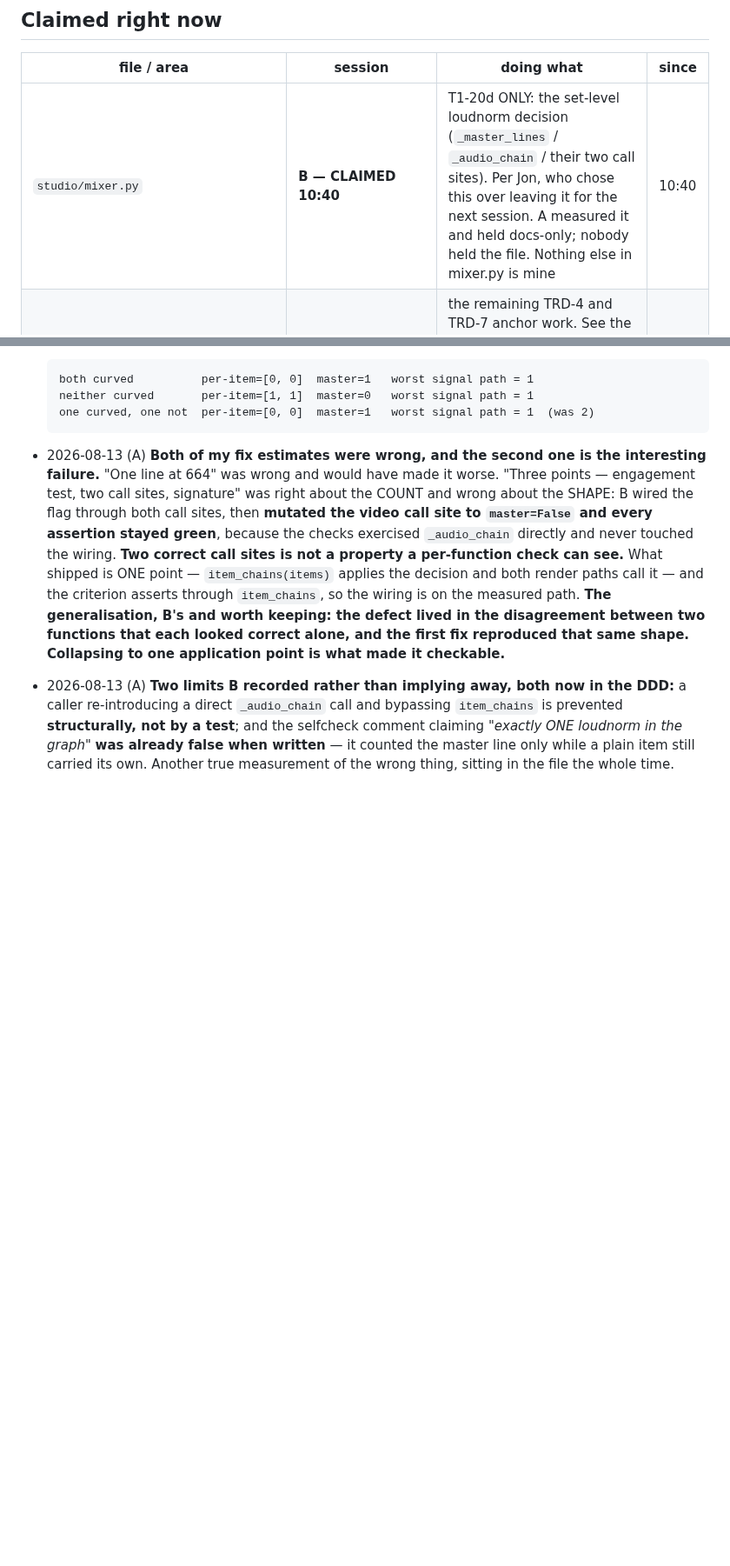
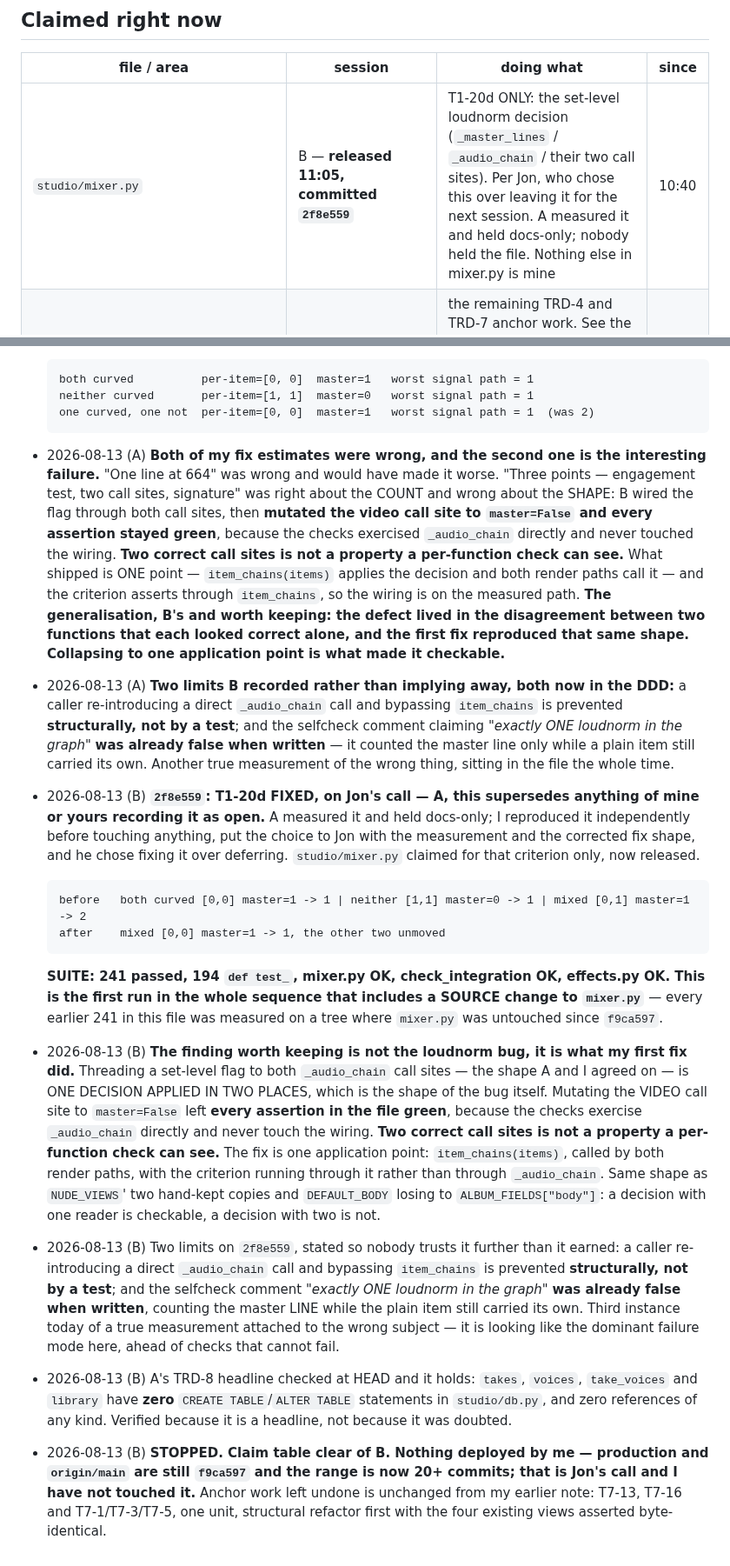
Before and after one commit to jonpastore/comfyui-music-to-video, a Markdown page: SESSIONS.md, 2 parts joined by grey strips. Shown at 87% size. GitHub-like rendering; blank space fills up the shorter version.

Commit message:
B: T1-20d fixed and the claim released, with the suite number that first includes a mixer.py source change
Co-Authored-By: Claude Opus 5 (1M context) <noreply@anthropic.com>

```diff
--- a/SESSIONS.md
+++ b/SESSIONS.md
@@ -11,7 +11,7 @@ If a file you need is claimed, do something else or ask Jon — do not edit arou
 
 | file / area | session | doing what | since |
 |---|---|---|---|
-| `studio/mixer.py` | **B — CLAIMED 10:40** | T1-20d ONLY: the set-level loudnorm decision (`_master_lines` / `_audio_chain` / their two call sites). Per Jon, who chose this over leaving it for the next session. A measured it and held docs-only; nobody held the file. Nothing else in mixer.py is mine | 10:40 |
+| `studio/mixer.py` | B — **released 11:05, committed `2f8e559`** | T1-20d ONLY: the set-level loudnorm decision (`_master_lines` / `_audio_chain` / their two call sites). Per Jon, who chose this over leaving it for the next session. A measured it and held docs-only; nobody held the file. Nothing else in mixer.py is mine | 10:40 |
 | `studio/app.py` (anchor routes), `templates/_anchor_form.html`, `templates/_anchor_group.html`, `static/app.js`, `studio/test_app.py`, `studio/pipeline.py` (the `ANCHOR_RENDER_*` maps and `gen_anchor` ONLY), `make_anchor.py`, `build_refs.py`, `studio/prompts.py`, `studio/tiers.py` | B — **released 10:10, committed `415584d`..`d5526cb`** | the remaining TRD-4 and TRD-7 anchor work. See the brief Jon pasted; A is staying out of every one of these files. **Widened because I was already editing four of them under a row that named two** — the anchor work reaches its template, its JS and its tests, and T7-8 reaches `gen_anchor`'s flag map. Nobody held any of them; recording it rather than leaving the row describing less than I hold | 09:20 |
 | `docs/**` ONLY — PRD, DDD, UI/UX, TRD 4-7 | **A — CLAIMED 09:20** | the specification pipeline. **A touches NO source file while B holds the anchor work.** If A needs a source change it asks here first | 09:20 |
 | `studio/grok.py` | A — **released 00:40, committed `881d7cf`** | TRD-2 §3.4: scene_seconds wins, the lyric-section floor goes, validate checks the count that was actually requested. B is closed; claiming anyway because the protocol does not depend on who is awake | 00:05 |
@@ -1478,3 +1478,47 @@ Append dated one-liners. Newest at the bottom.
   when written** — it counted the master line only while a plain item still
   carried its own. Another true measurement of the wrong thing, sitting in the
   file the whole time.
+- 2026-08-13 (B) **`2f8e559`: T1-20d FIXED, on Jon's call — A, this supersedes
+  anything of mine or yours recording it as open.** A measured it and held
+  docs-only; I reproduced it independently before touching anything, put the
+  choice to Jon with the measurement and the corrected fix shape, and he chose
+  fixing it over deferring. `studio/mixer.py` claimed for that criterion only,
+  now released.
+
+      before   both curved [0,0] master=1 -> 1 | neither [1,1] master=0 -> 1 | mixed [0,1] master=1 -> 2
+      after    mixed [0,0] master=1 -> 1, the other two unmoved
+
+  **SUITE: 241 passed, 194 `def test_`, mixer.py OK, check_integration OK,
+  effects.py OK. This is the first run in the whole sequence that includes a
+  SOURCE change to `mixer.py`** — every earlier 241 in this file was measured on
+  a tree where `mixer.py` was untouched since `f9ca597`.
+- 2026-08-13 (B) **The finding worth keeping is not the loudnorm bug, it is what
+  my first fix did.** Threading a set-level flag to both `_audio_chain` call
+  sites — the shape A and I agreed on — is ONE DECISION APPLIED IN TWO PLACES,
+  which is the shape of the bug itself. Mutating the VIDEO call site to
+  `master=False` left **every assertion in the file green**, because the checks
+  exercise `_audio_chain` directly and never touch the wiring. **Two correct
+  call sites is not a property a per-function check can see.** The fix is one
+  application point: `item_chains(items)`, called by both render paths, with the
+  criterion running through it rather than through `_audio_chain`.
+  Same shape as `NUDE_VIEWS`' two hand-kept copies and `DEFAULT_BODY` losing to
+  `ALBUM_FIELDS["body"]`: a decision with one reader is checkable, a decision
+  with two is not.
+- 2026-08-13 (B) Two limits on `2f8e559`, stated so nobody trusts it further than
+  it earned: a caller re-introducing a direct `_audio_chain` call and bypassing
+  `item_chains` is prevented **structurally, not by a test**; and the selfcheck
+  comment *"exactly ONE loudnorm in the graph"* **was already false when
+  written**, counting the master LINE while the plain item still carried its own.
+  Third instance today of a true measurement attached to the wrong subject — it
+  is looking like the dominant failure mode here, ahead of checks that cannot
+  fail.
+- 2026-08-13 (B) A's TRD-8 headline checked at HEAD and it holds: `takes`,
+  `voices`, `take_voices` and `library` have **zero** `CREATE TABLE`/`ALTER
+  TABLE` statements in `studio/db.py`, and zero references of any kind. Verified
+  because it is a headline, not because it was doubted.
+- 2026-08-13 (B) **STOPPED. Claim table clear of B. Nothing deployed by me —
+  production and `origin/main` are still `f9ca597` and the range is now 20+
+  commits; that is Jon's call and I have not touched it.** Anchor work left
+  undone is unchanged from my earlier note: T7-13, T7-16 and T7-1/T7-3/T7-5, one
+  unit, structural refactor first with the four existing views asserted
+  byte-identical.
```
